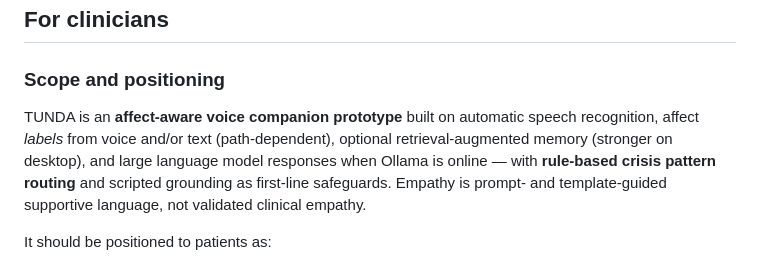
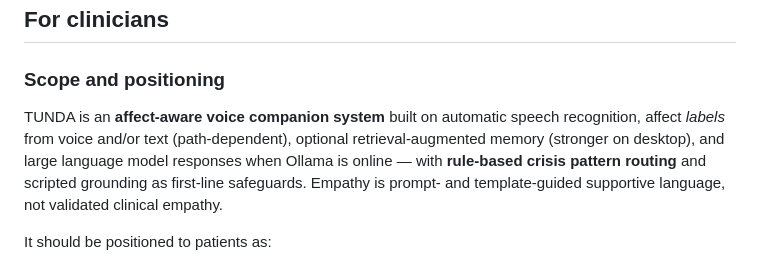
Before and after one commit to NickEinstein1/TUNDA, a Markdown page: docs/ROADMAP_FOR_CLINICIANS_AND_USERS.md, the part around the change. GitHub-like rendering.

```diff
--- a/docs/ROADMAP_FOR_CLINICIANS_AND_USERS.md
+++ b/docs/ROADMAP_FOR_CLINICIANS_AND_USERS.md
@@ -38,7 +38,7 @@ If something the companion says feels wrong, confusing, or upsetting, **trust yo
 
 ### Scope and positioning
 
-TUNDA is an **affect-aware voice companion prototype** built on automatic speech recognition, affect *labels* from voice and/or text (path-dependent), optional retrieval-augmented memory (stronger on desktop), and large language model responses when Ollama is online — with **rule-based crisis pattern routing** and scripted grounding as first-line safeguards. Empathy is prompt- and template-guided supportive language, not validated clinical empathy.
+TUNDA is an **affect-aware voice companion system** built on automatic speech recognition, affect *labels* from voice and/or text (path-dependent), optional retrieval-augmented memory (stronger on desktop), and large language model responses when Ollama is online — with **rule-based crisis pattern routing** and scripted grounding as first-line safeguards. Empathy is prompt- and template-guided supportive language, not validated clinical empathy.
 
 It should be positioned to patients as:
 
```
Also changed, not shown: README.md (+1 -1 lines).
